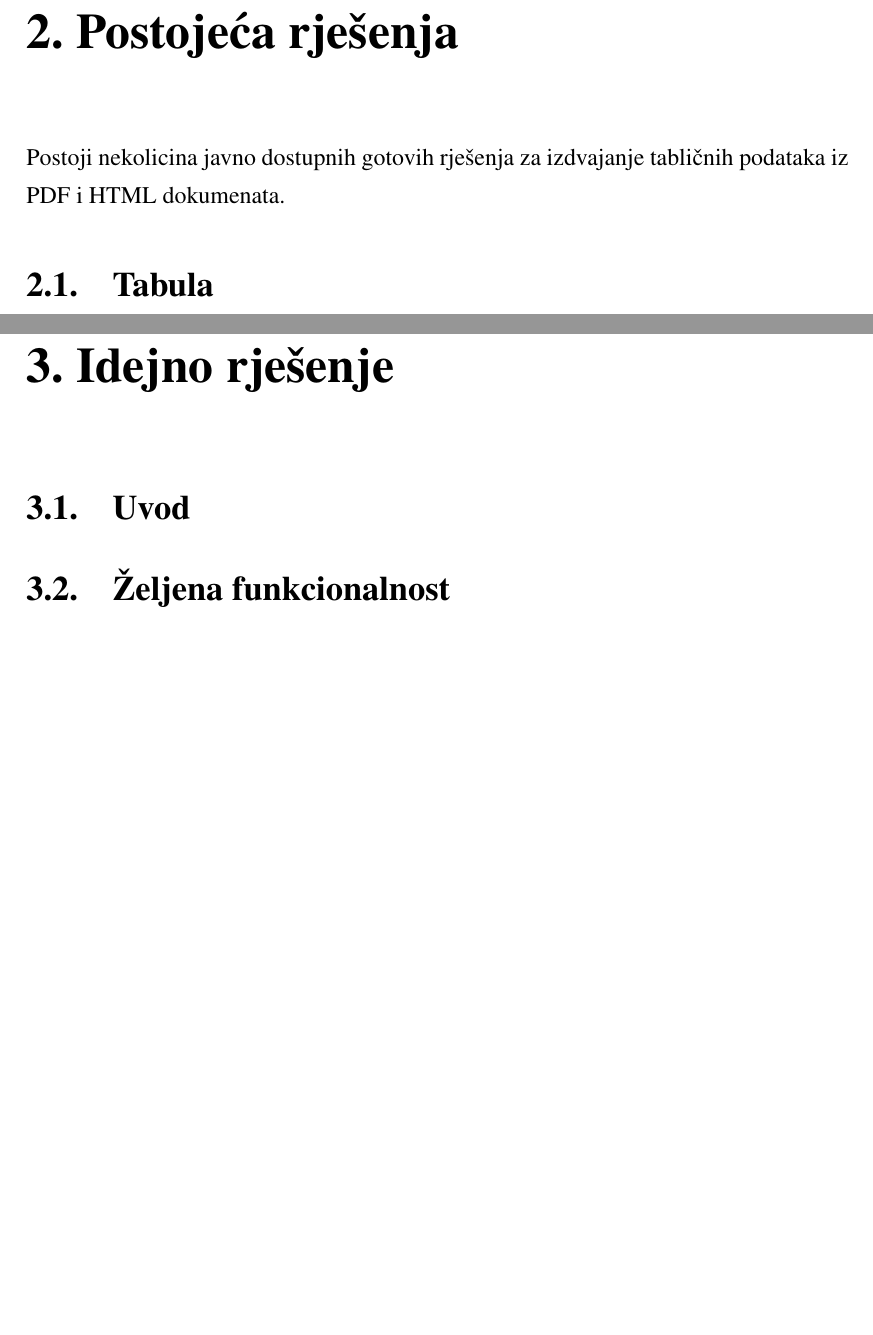
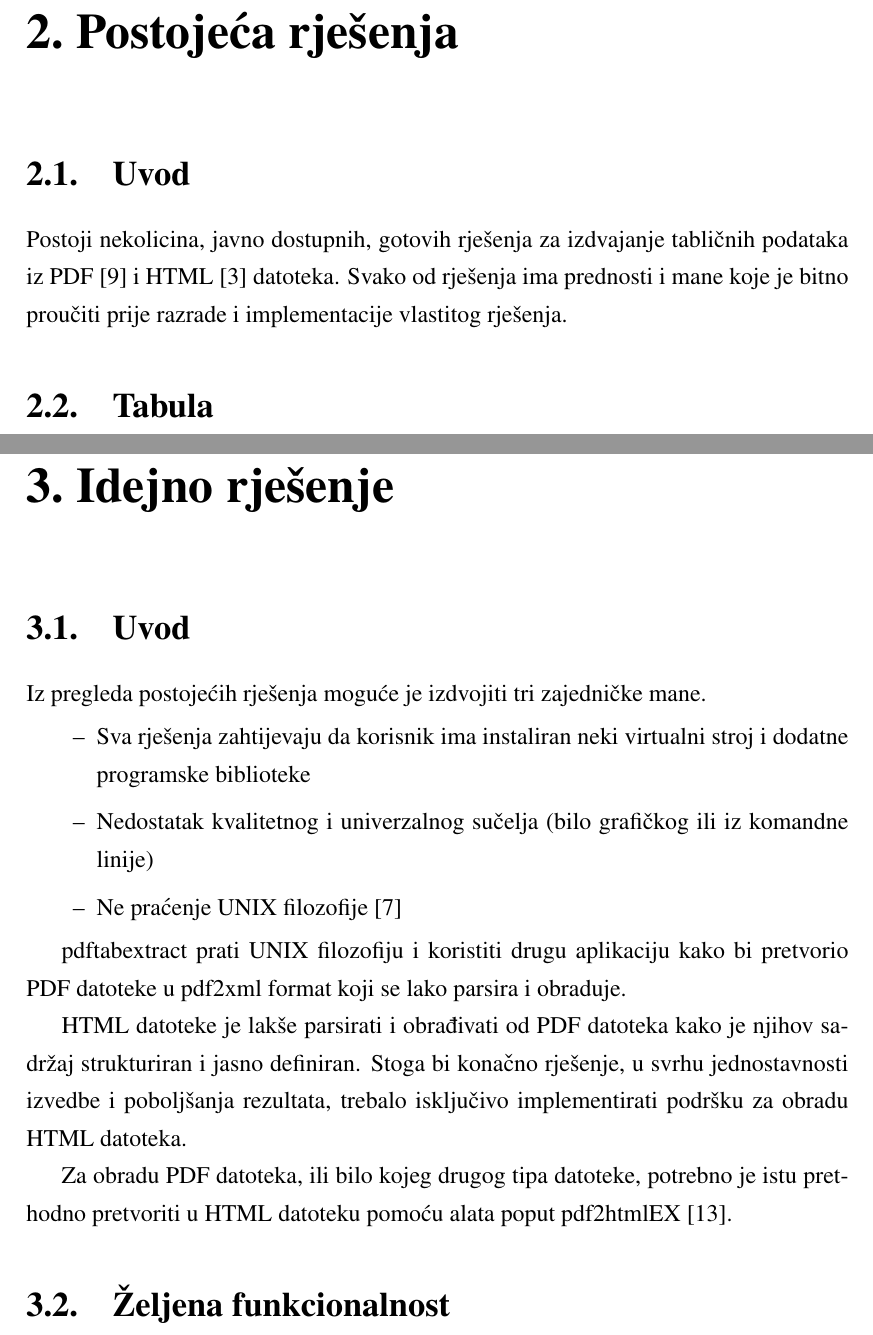
Before and after one commit to monorkin/give_me_tables, a LaTeX thesis (whitepaper/croatian/zavrsni.tex): two parts of pages 5 and 8 of 13, joined at a grey line, cut so that both start at the same text, the shorter picture padded with empty space. Compiled offline with pdfLaTeX.

Commit message:
Add introductory section to solution chapter

```diff
--- a/whitepaper/croatian/zavrsni.tex
+++ b/whitepaper/croatian/zavrsni.tex
@@ -23,8 +23,13 @@
 
 \chapter{Postojeća rješenja}
 
-Postoji nekolicina javno dostupnih gotovih rješenja za izdvajanje tabličnih
-podataka iz PDF i HTML dokumenata.
+\section{Uvod}
+
+Postoji nekolicina, javno dostupnih, gotovih rješenja za izdvajanje tabličnih
+podataka iz PDF \cite{pdf_documentation}
+i HTML \cite{html_documentation}
+datoteka. Svako od rješenja ima prednosti i mane koje je
+bitno proučiti prije razrade i implementacije vlastitog rješenja.
 
 \section{Tabula}
 
@@ -116,6 +123,29 @@ vlastito programsko sučelje.
 \chapter{Idejno rješenje}
 
 \section{Uvod}
+
+Iz pregleda postojećih rješenja moguće je izdvojiti tri zajedničke mane.
+
+\begin{itemize}
+  \item Sva rješenja zahtijevaju da korisnik ima instaliran neki virtualni
+    stroj i dodatne  programske biblioteke
+  \item Nedostatak kvalitetnog i univerzalnog sučelja (bilo grafičkog ili iz
+    komandne linije)
+  \item Ne praćenje UNIX filozofije \cite{unix_philosophy}
+\end{itemize}
+
+pdftabextract prati UNIX filozofiju i koristiti drugu aplikaciju kako bi
+pretvorio PDF datoteke u pdf2xml format koji se lako parsira i obraduje.
+
+HTML datoteke je lakše parsirati i obrađivati od PDF datoteka kako je njihov
+sadržaj strukturiran i jasno definiran.
+Stoga bi konačno rješenje, u svrhu
+jednostavnosti izvedbe i poboljšanja rezultata, trebalo isključivo
+implementirati podršku za obradu HTML datoteka.
+
+Za obradu PDF datoteka, ili bilo kojeg drugog tipa datoteke,
+potrebno je istu prethodno pretvoriti u HTML datoteku pomoću alata poput
+pdf2htmlEX \cite{pdf2htmlex_repository}.
 
 \section{Željena funkcionalnost}
 
```
Also changed, not shown: whitepaper/croatian/zavrsni.bib (+30 -0 lines), whitepaper/croatian/zavrsni.tex (6 more changed lines).
